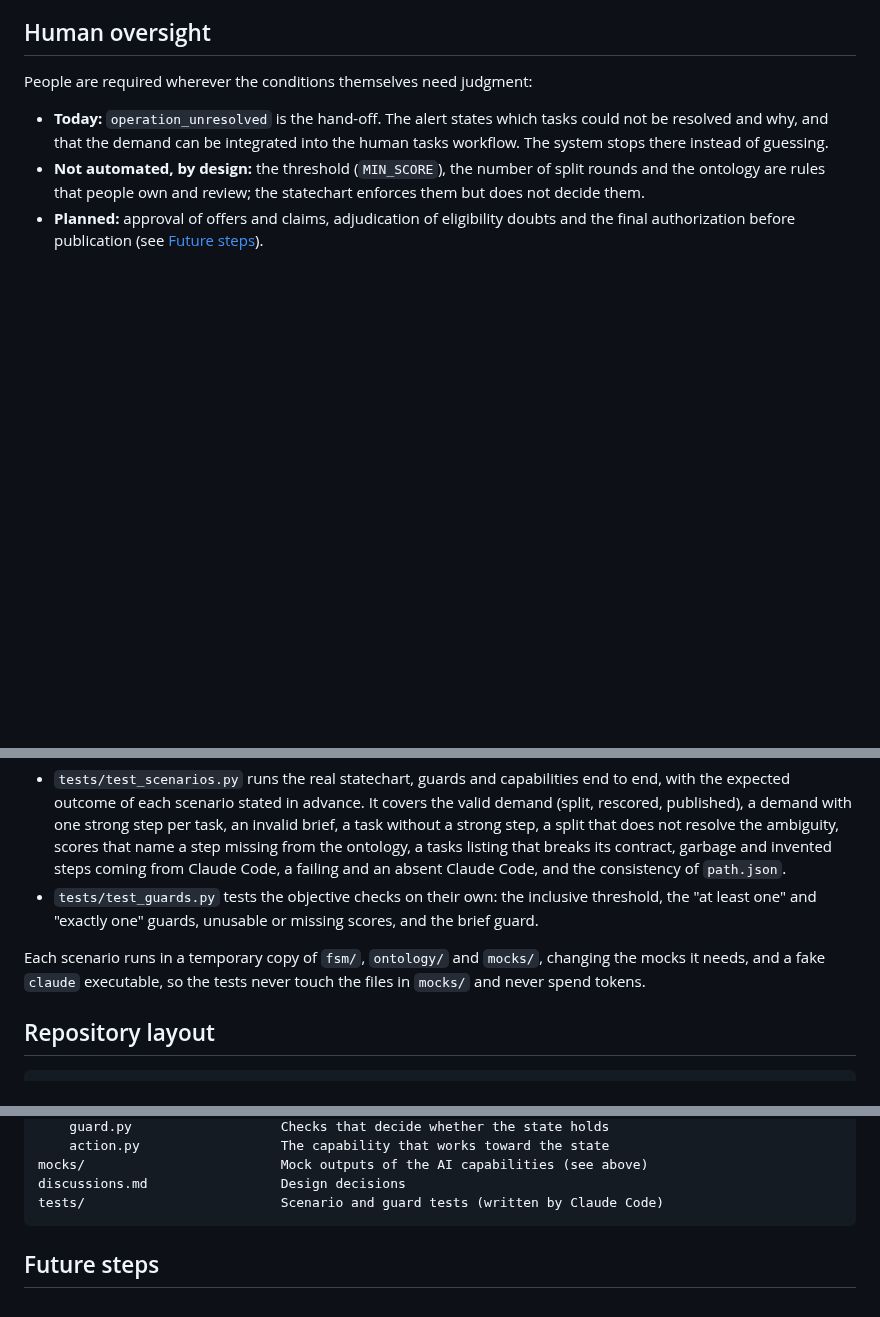
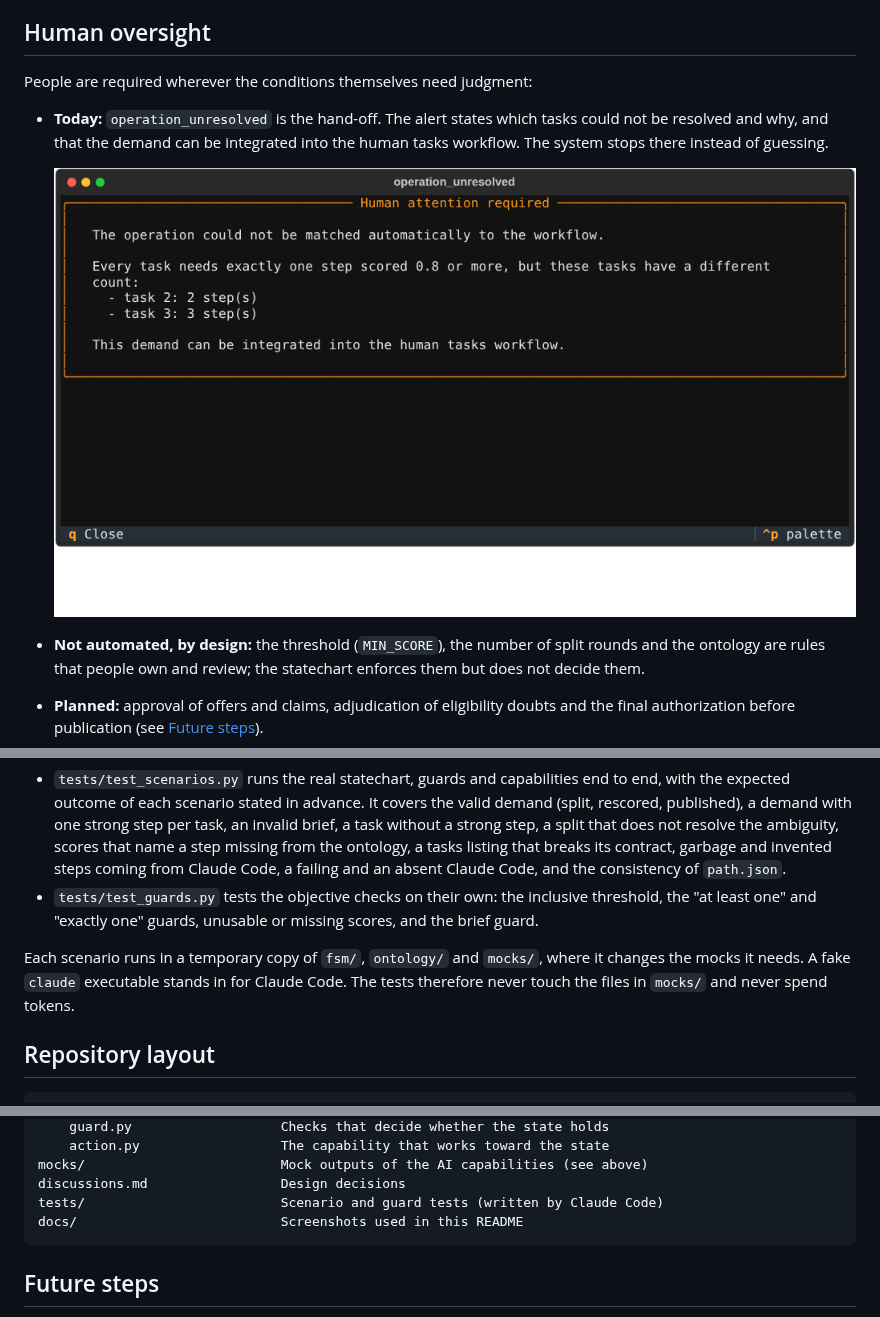
Before and after one commit to EliasMPJunior/marketing-ai-guardrails, a Markdown page: README.md, 3 parts joined by grey strips. GitHub-like rendering; pictures changed too: docs/operation_unresolved_alert.png (added); blank space fills up the shorter version.

Commit message:
docs: add the operation_unresolved alert screenshot to the README
Co-Authored-By: Claude Sonnet 5.5 <noreply@anthropic.com>
Claude-Session: https://claude.ai/code/session_01JtekNKQCUGjQrjZmUf3Erk

````diff
--- a/README.md
+++ b/README.md
@@ -104,6 +104,8 @@ A confident score is not trusted as truth: it only chooses between paths, and on
 People are required wherever the conditions themselves need judgment:
 
 - **Today:** `operation_unresolved` is the hand-off. The alert states which tasks could not be resolved and why, and that the demand can be integrated into the human tasks workflow. The system stops there instead of guessing.
+
+  ![Alert shown by operation_unresolved](docs/operation_unresolved_alert.png)
 - **Not automated, by design:** the threshold (`MIN_SCORE`), the number of split rounds and the ontology are rules that people own and review; the statechart enforces them but does not decide them.
 - **Planned:** approval of offers and claims, adjudication of eligibility doubts and the final authorization before publication (see [Future steps](#future-steps)).
 
@@ -154,7 +156,7 @@ The suite was **written by Claude Code**. It has two parts:
 - `tests/test_scenarios.py` runs the real statechart, guards and capabilities end to end, with the expected outcome of each scenario stated in advance. It covers the valid demand (split, rescored, published), a demand with one strong step per task, an invalid brief, a task without a strong step, a split that does not resolve the ambiguity, scores that name a step missing from the ontology, a tasks listing that breaks its contract, garbage and invented steps coming from Claude Code, a failing and an absent Claude Code, and the consistency of `path.json`.
 - `tests/test_guards.py` tests the objective checks on their own: the inclusive threshold, the "at least one" and "exactly one" guards, unusable or missing scores, and the brief guard.
 
-Each scenario runs in a temporary copy of `fsm/`, `ontology/` and `mocks/`, changing the mocks it needs, and a fake `claude` executable, so the tests never touch the files in `mocks/` and never spend tokens.
+Each scenario runs in a temporary copy of `fsm/`, `ontology/` and `mocks/`, where it changes the mocks it needs. A fake `claude` executable stands in for Claude Code. The tests therefore never touch the files in `mocks/` and never spend tokens.
 
 ## Repository layout
 
@@ -172,6 +174,7 @@ fsm/states/<state>/
 mocks/                         Mock outputs of the AI capabilities (see above)
 discussions.md                 Design decisions
 tests/                         Scenario and guard tests (written by Claude Code)
+docs/                          Screenshots used in this README
 ```
 
 ## Future steps
````
